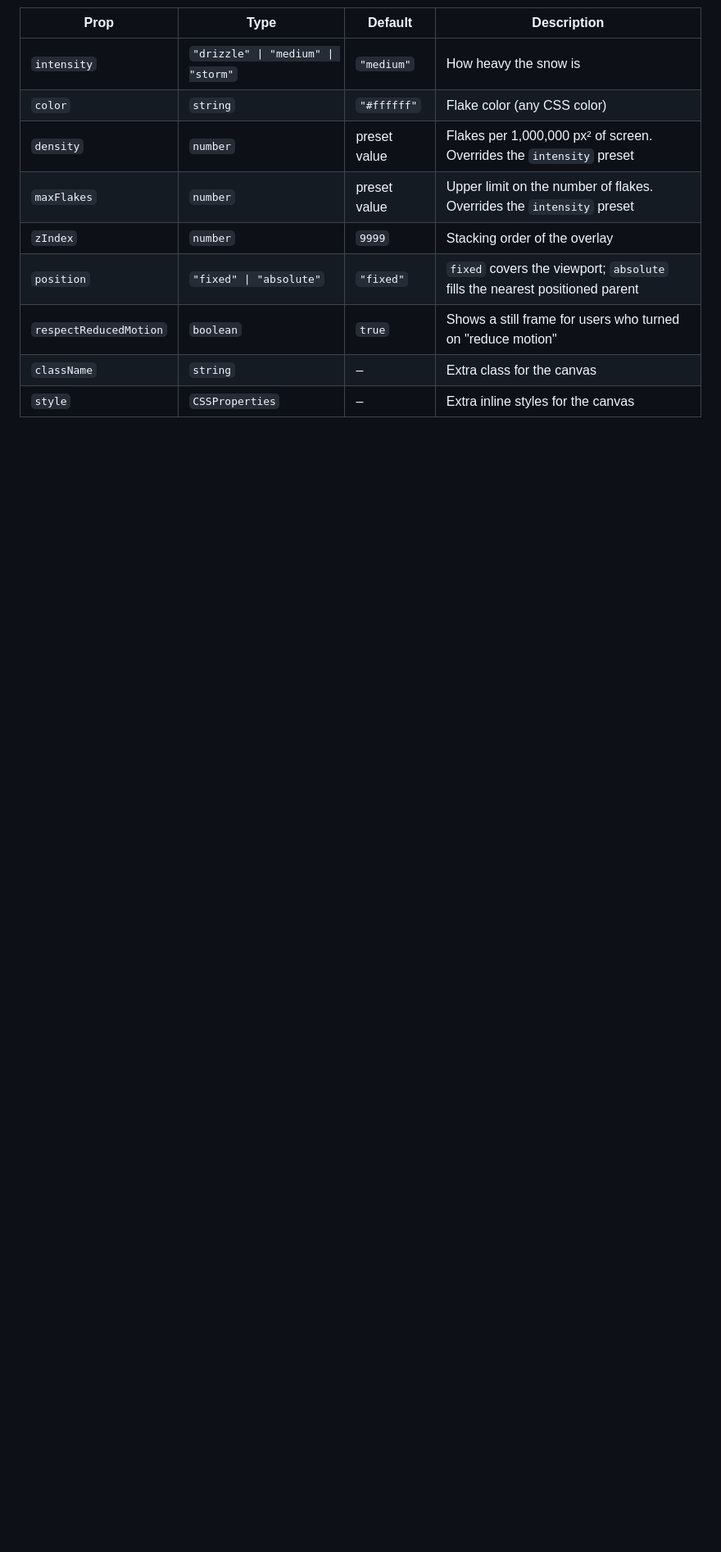
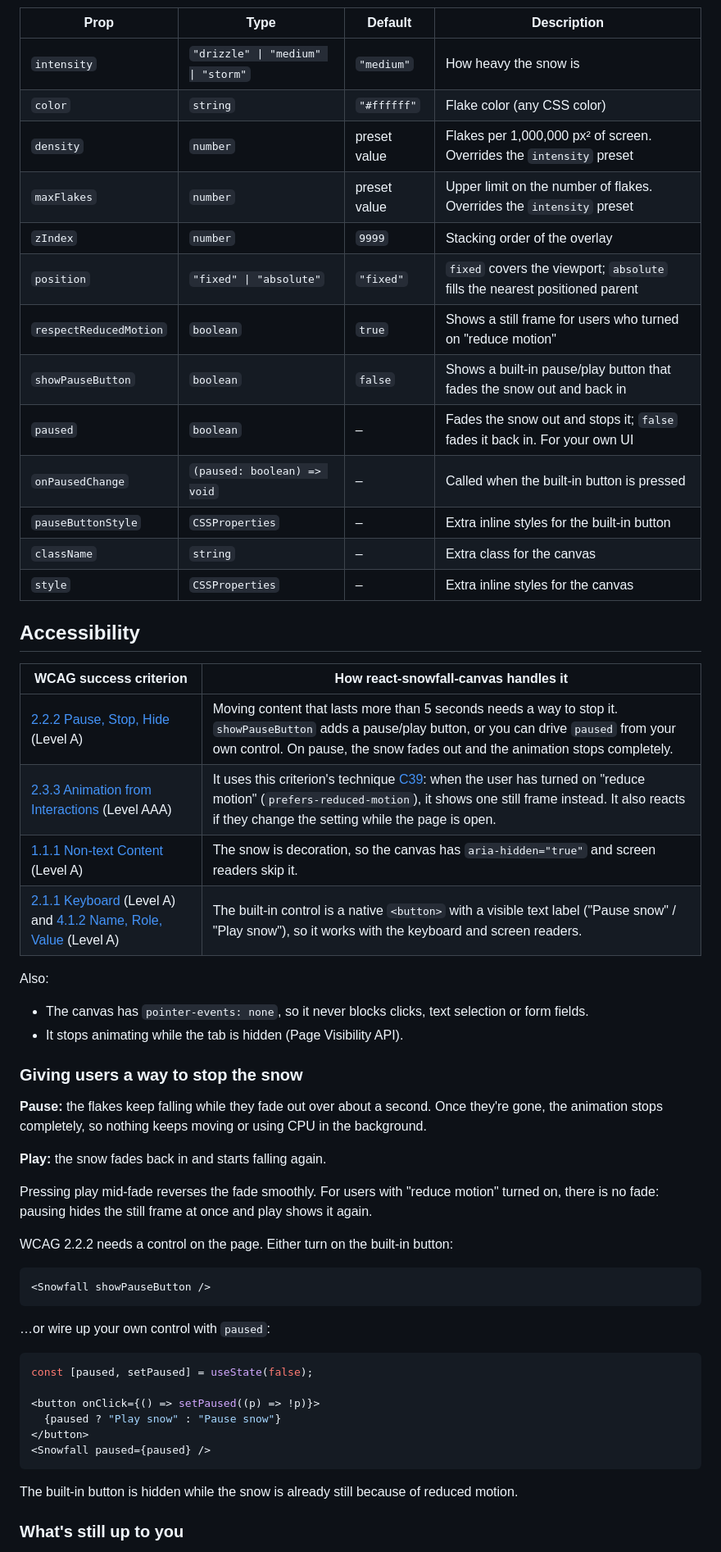
Before and after one commit to nehaPandit96/react-snowfall-canvas, a Markdown page: README.md, the part around one of its changes. Shown at 82% size. Drawn GitHub-style; blank space fills up the shorter version.

````diff
--- a/README.md
+++ b/README.md
@@ -51,5 +42,53 @@ Changing `intensity` while the snow is running blends smoothly into the new mode
 | `zIndex`               | `number`                           | `9999`       | Stacking order of the overlay                                               |
 | `position`             | `"fixed" \| "absolute"`            | `"fixed"`    | `fixed` covers the viewport; `absolute` fills the nearest positioned parent |
 | `respectReducedMotion` | `boolean`                          | `true`       | Shows a still frame for users who turned on "reduce motion"                 |
+| `showPauseButton`      | `boolean`                          | `false`      | Shows a built-in pause/play button that fades the snow out and back in      |
+| `paused`               | `boolean`                          | –            | Fades the snow out and stops it; `false` fades it back in. For your own UI  |
+| `onPausedChange`       | `(paused: boolean) => void`        | –            | Called when the built-in button is pressed                                  |
+| `pauseButtonStyle`     | `CSSProperties`                    | –            | Extra inline styles for the built-in button                                 |
 | `className`            | `string`                           | –            | Extra class for the canvas                                                  |
 | `style`                | `CSSProperties`                    | –            | Extra inline styles for the canvas                                          |
+
+## Accessibility
+
+| WCAG success criterion | How react-snowfall-canvas handles it |
+| --- | --- |
+| [2.2.2 Pause, Stop, Hide](https://www.w3.org/WAI/WCAG22/Understanding/pause-stop-hide.html) (Level A) | Moving content that lasts more than 5 seconds needs a way to stop it. `showPauseButton` adds a pause/play button, or you can drive `paused` from your own control. On pause, the snow fades out and the animation stops completely. |
+| [2.3.3 Animation from Interactions](https://www.w3.org/WAI/WCAG22/Understanding/animation-from-interactions.html) (Level AAA) | It uses this criterion's technique [C39](https://www.w3.org/WAI/WCAG22/Techniques/css/C39): when the user has turned on "reduce motion" (`prefers-reduced-motion`), it shows one still frame instead. It also reacts if they change the setting while the page is open. |
+| [1.1.1 Non-text Content](https://www.w3.org/WAI/WCAG22/Understanding/non-text-content.html) (Level A) | The snow is decoration, so the canvas has `aria-hidden="true"` and screen readers skip it. |
+| [2.1.1 Keyboard](https://www.w3.org/WAI/WCAG22/Understanding/keyboard.html) (Level A) and [4.1.2 Name, Role, Value](https://www.w3.org/WAI/WCAG22/Understanding/name-role-value.html) (Level A) | The built-in control is a native `<button>` with a visible text label ("Pause snow" / "Play snow"), so it works with the keyboard and screen readers. |
+
+Also:
+
+- The canvas has `pointer-events: none`, so it never blocks clicks, text selection or form fields.
+- It stops animating while the tab is hidden (Page Visibility API).
+
+### Giving users a way to stop the snow
+
+**Pause:** the flakes keep falling while they fade out over about a second. Once they're gone, the animation stops completely, so nothing keeps moving or using CPU in the background.
+
+**Play:** the snow fades back in and starts falling again.
+
+Pressing play mid-fade reverses the fade smoothly. For users with "reduce motion" turned on, there is no fade: pausing hides the still frame at once and play shows it again.
+
+WCAG 2.2.2 needs a control on the page. Either turn on the built-in button:
+
+```jsx
+<Snowfall showPauseButton />
+```
+
+…or wire up your own control with `paused`:
+
+```jsx
+const [paused, setPaused] = useState(false);
+
+<button onClick={() => setPaused((p) => !p)}>
+  {paused ? "Play snow" : "Pause snow"}
+</button>
+<Snowfall paused={paused} />
+```
+
+The built-in button is hidden while the snow is already still because of reduced motion.
+
+### What's still up to you
+
````
Also changed, not shown: other parts of README.md (+31 -30 lines), assets/demo.gif (added), demo/public/og.png (added), 6 other files.
